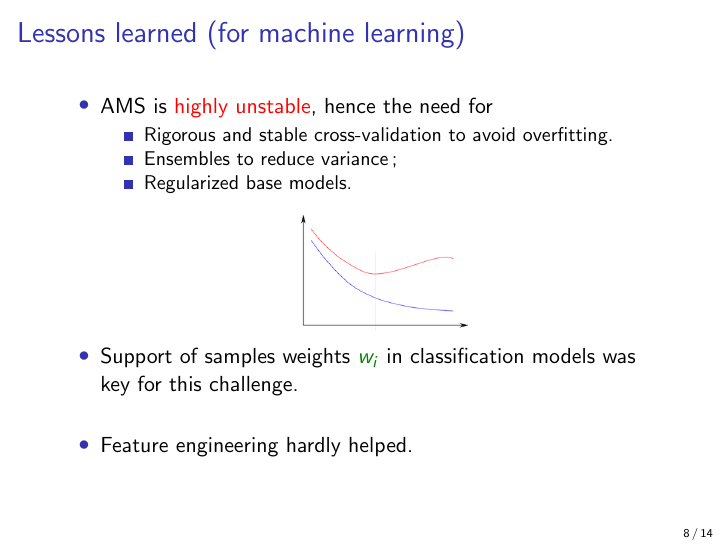
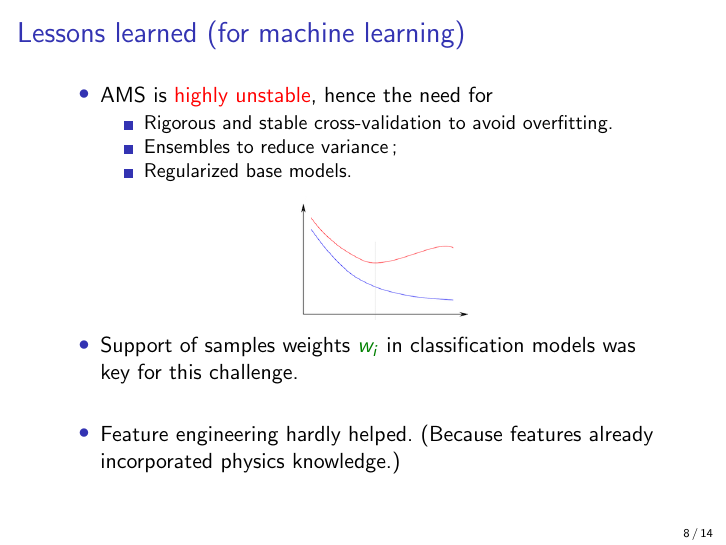
Before and after one commit to glouppe/talk-cds2014, LaTeX slides (slides.tex): page 11 of 17. Compiled offline with pdfLaTeX.

Commit message:
Include audience remark

```diff
--- a/slides.tex
+++ b/slides.tex
@@ -216,7 +216,8 @@ where
 
 \vspace{0.5cm}
 
-\item Feature engineering hardly helped.
+\item Feature engineering hardly helped. (Because features already
+incorporated physics knowledge.)
 
 \end{itemize}
 
```
Also changed, not shown: slides.pdf.
